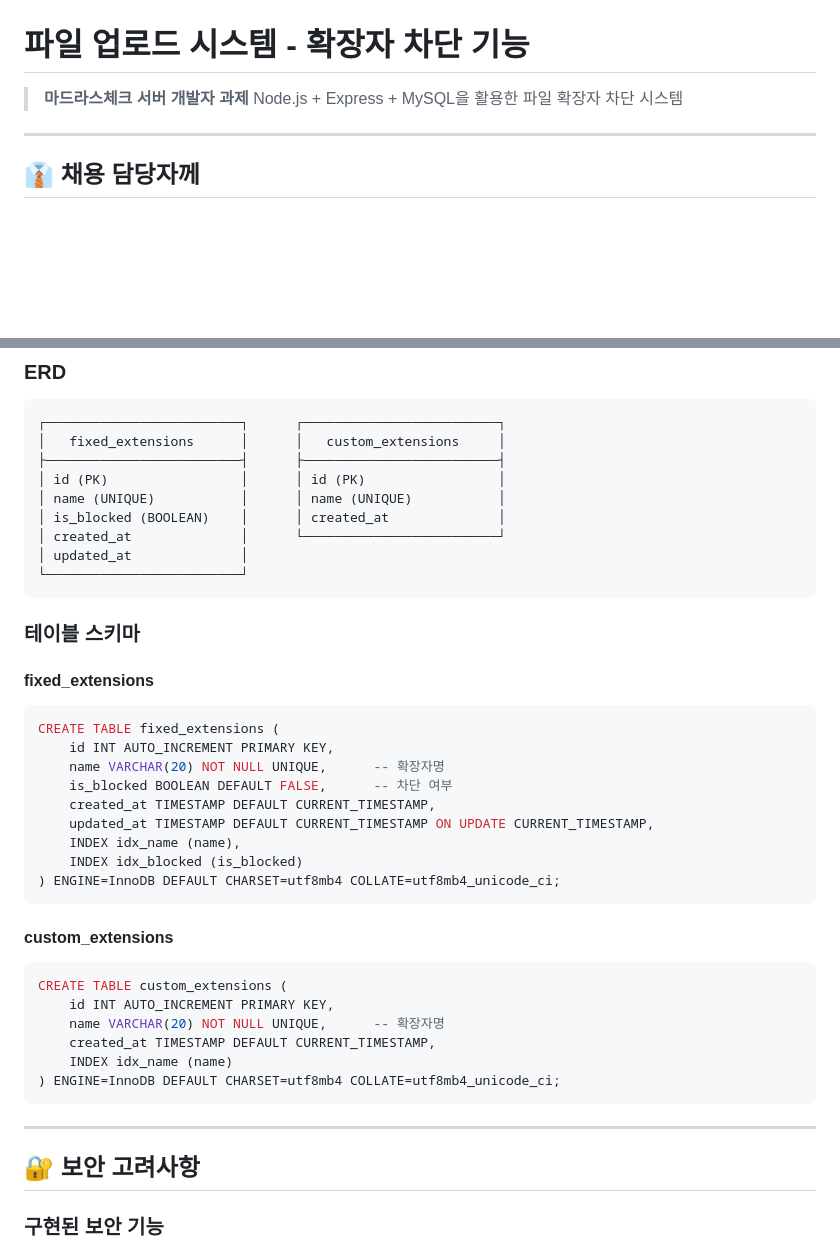
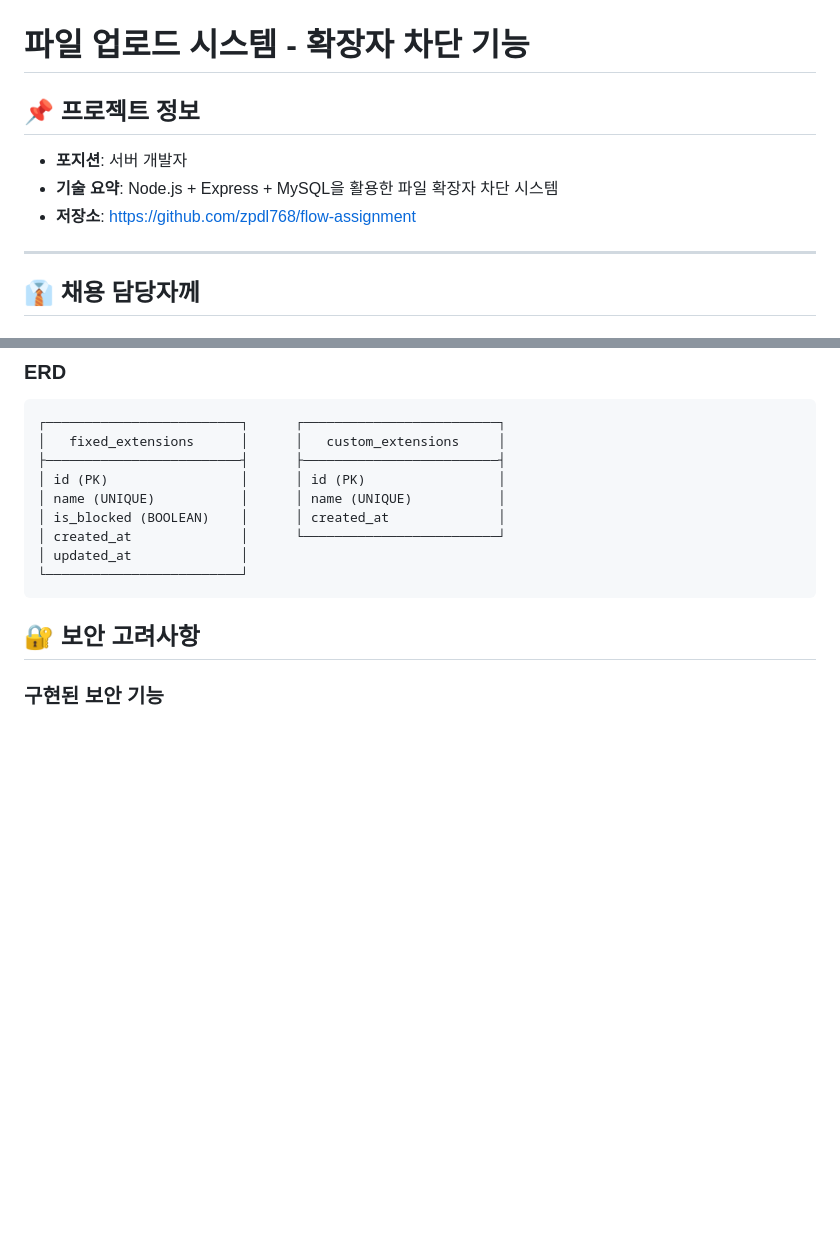
Before and after one commit to zpdl768/flow-assignment, a Markdown page: README.md, 2 parts joined by grey strips. Drawn GitHub-style; blank space fills up the shorter version.

````diff
--- a/README.md
+++ b/README.md
@@ -1,7 +1,11 @@
 # 파일 업로드 시스템 - 확장자 차단 기능
 
-> **마드라스체크 서버 개발자 과제**
-> Node.js + Express + MySQL을 활용한 파일 확장자 차단 시스템
+
+## 📌 프로젝트 정보
+
+- **포지션**: 서버 개발자
+- **기술 요약**: Node.js + Express + MySQL을 활용한 파일 확장자 차단 시스템
+- **저장소**: https://github.com/zpdl768/flow-assignment
 
 ---
 
@@ -143,33 +105,6 @@ flow-assignment/
 │ updated_at              │
 └─────────────────────────┘
 ```
-
-### 테이블 스키마
-
-#### fixed_extensions
-```sql
-CREATE TABLE fixed_extensions (
-    id INT AUTO_INCREMENT PRIMARY KEY,
-    name VARCHAR(20) NOT NULL UNIQUE,      -- 확장자명
-    is_blocked BOOLEAN DEFAULT FALSE,      -- 차단 여부
-    created_at TIMESTAMP DEFAULT CURRENT_TIMESTAMP,
-    updated_at TIMESTAMP DEFAULT CURRENT_TIMESTAMP ON UPDATE CURRENT_TIMESTAMP,
-    INDEX idx_name (name),
-    INDEX idx_blocked (is_blocked)
-) ENGINE=InnoDB DEFAULT CHARSET=utf8mb4 COLLATE=utf8mb4_unicode_ci;
-```
-
-#### custom_extensions
-```sql
-CREATE TABLE custom_extensions (
-    id INT AUTO_INCREMENT PRIMARY KEY,
-    name VARCHAR(20) NOT NULL UNIQUE,      -- 확장자명
-    created_at TIMESTAMP DEFAULT CURRENT_TIMESTAMP,
-    INDEX idx_name (name)
-) ENGINE=InnoDB DEFAULT CHARSET=utf8mb4 COLLATE=utf8mb4_unicode_ci;
-```
-
----
 
 ## 🔐 보안 고려사항
 
````
Also changed, not shown: other parts of README.md (+2 -88 lines).
